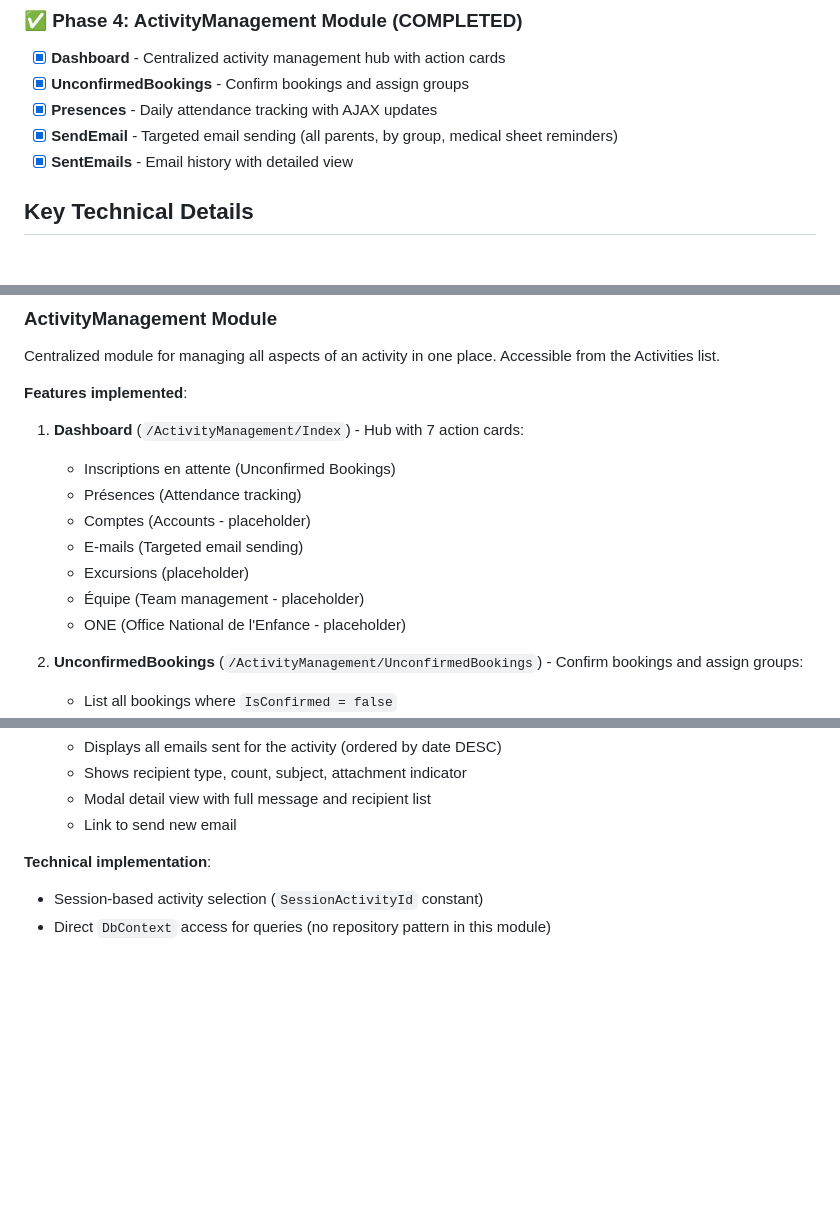
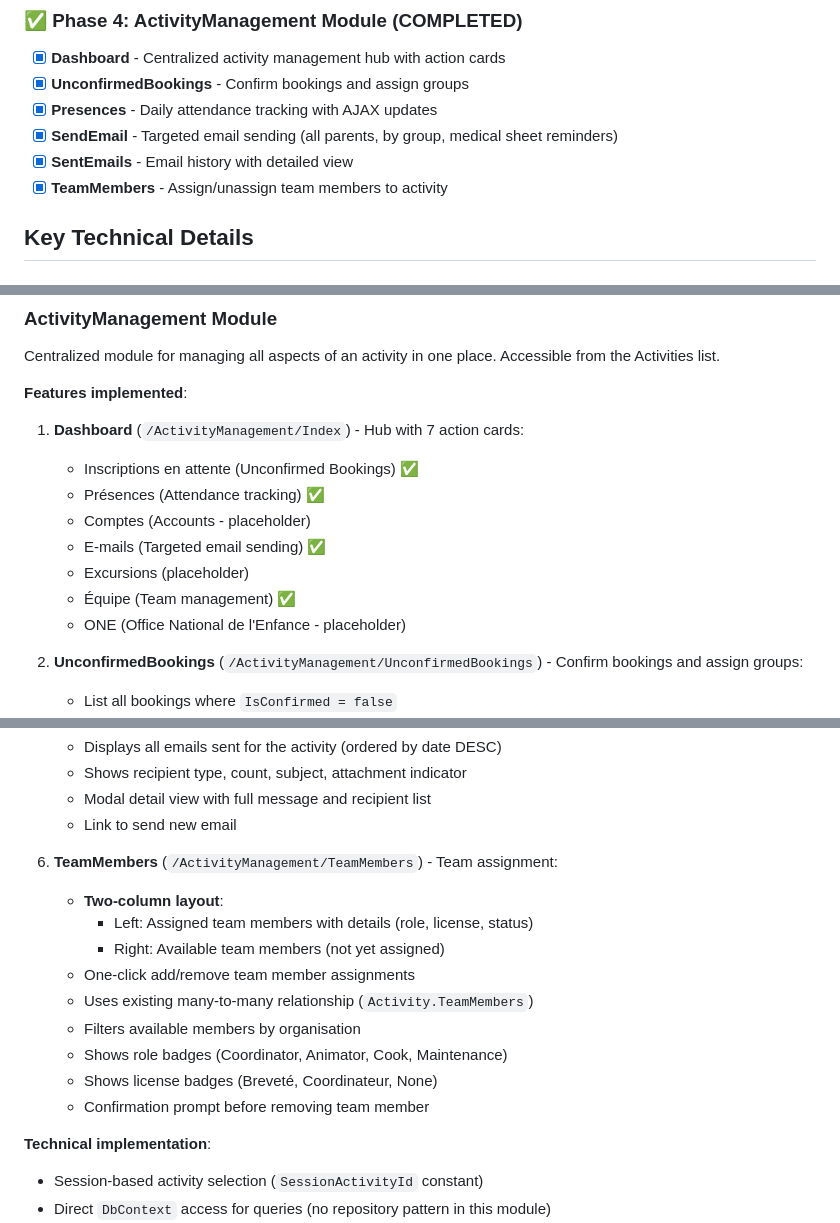
Before and after one commit to ogautier1980/cedeva-v2, a Markdown page: CLAUDE.md, 3 parts joined by grey strips. Drawn GitHub-style; blank space fills up the shorter version.

Commit message:
docs: Update CLAUDE.md with TeamMembers feature
- Added TeamMembers to Phase 4 completed features (6/7 total)
- Documented team assignment functionality with two-column layout
- Updated dashboard feature list with completion checkmarks
- All placeholders: Comptes, Excursions, ONE

Co-Authored-By: Claude Sonnet 4.5 <noreply@anthropic.com>

```diff
--- a/CLAUDE.md
+++ b/CLAUDE.md
@@ -91,6 +91,7 @@ src/
 - [x] **Presences** - Daily attendance tracking with AJAX updates
 - [x] **SendEmail** - Targeted email sending (all parents, by group, medical sheet reminders)
 - [x] **SentEmails** - Email history with detailed view
+- [x] **TeamMembers** - Assign/unassign team members to activity
 
 ## Key Technical Details
 
@@ -285,12 +286,12 @@ Centralized module for managing all aspects of an activity in one place. Accessi
 
 **Features implemented**:
 1. **Dashboard** (`/ActivityManagement/Index`) - Hub with 7 action cards:
-   - Inscriptions en attente (Unconfirmed Bookings)
-   - Présences (Attendance tracking)
+   - Inscriptions en attente (Unconfirmed Bookings) ✅
+   - Présences (Attendance tracking) ✅
    - Comptes (Accounts - placeholder)
-   - E-mails (Targeted email sending)
+   - E-mails (Targeted email sending) ✅
    - Excursions (placeholder)
-   - Équipe (Team management - placeholder)
+   - Équipe (Team management) ✅
    - ONE (Office National de l'Enfance - placeholder)
 
 2. **UnconfirmedBookings** (`/ActivityManagement/UnconfirmedBookings`) - Confirm bookings and assign groups:
@@ -322,6 +323,17 @@ Centralized module for managing all aspects of an activity in one place. Accessi
    - Shows recipient type, count, subject, attachment indicator
    - Modal detail view with full message and recipient list
    - Link to send new email
+
+6. **TeamMembers** (`/ActivityManagement/TeamMembers`) - Team assignment:
+   - **Two-column layout**:
+     - Left: Assigned team members with details (role, license, status)
+     - Right: Available team members (not yet assigned)
+   - One-click add/remove team member assignments
+   - Uses existing many-to-many relationship (`Activity.TeamMembers`)
+   - Filters available members by organisation
+   - Shows role badges (Coordinator, Animator, Cook, Maintenance)
+   - Shows license badges (Breveté, Coordinateur, None)
+   - Confirmation prompt before removing team member
 
 **Technical implementation**:
 - Session-based activity selection (`SessionActivityId` constant)
```
